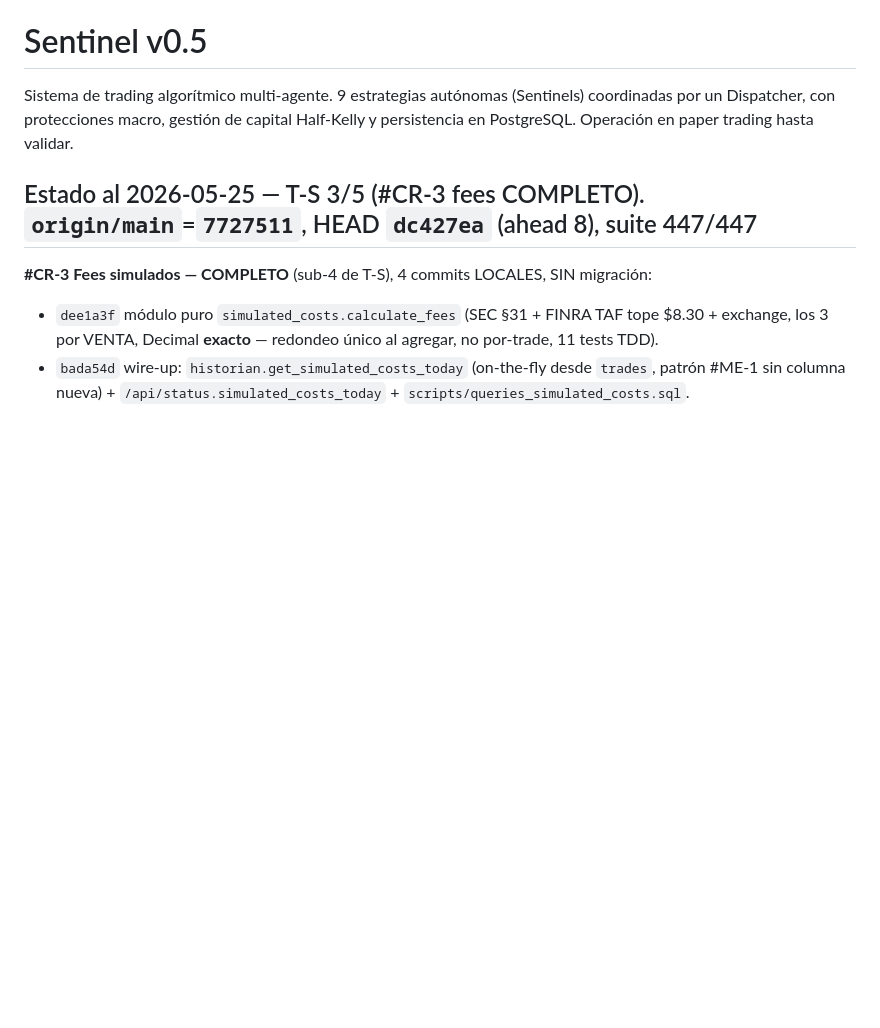
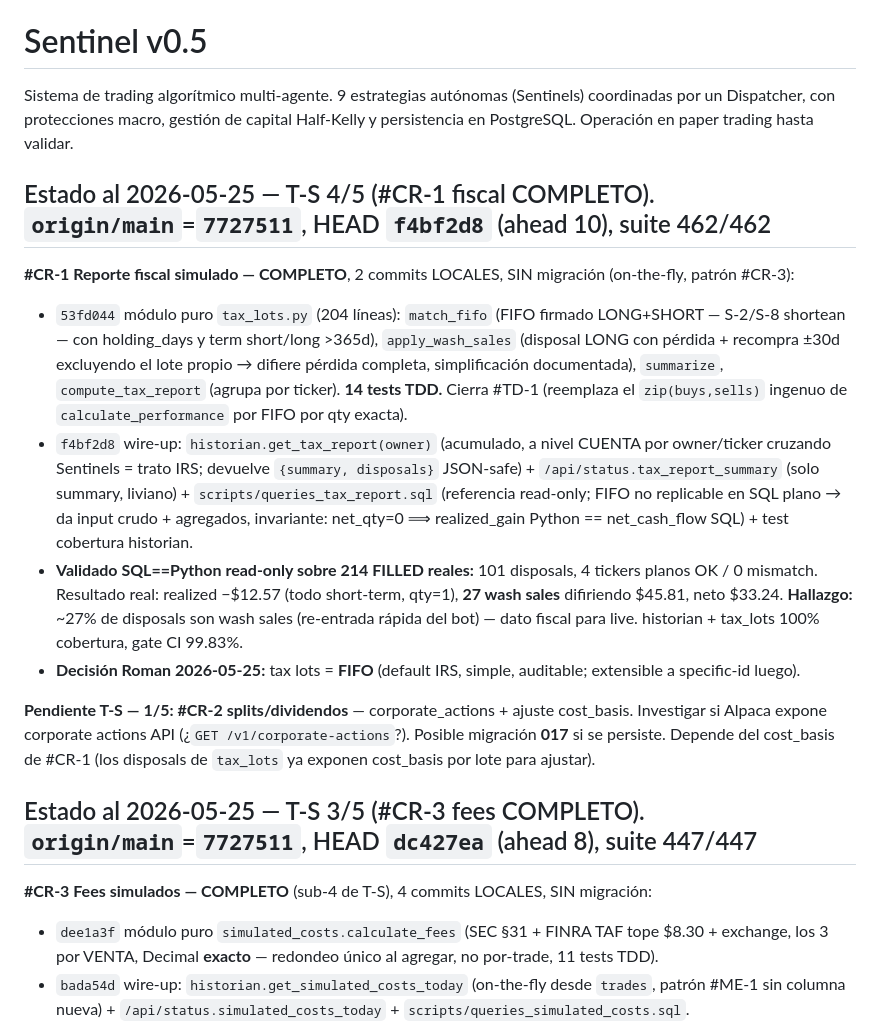
Before and after one commit to Olardu/afterlife-capital, a Markdown page: sentinel-v0.5/CLAUDE.md, the part around the change. GitHub-like rendering; blank space fills up the shorter version.

Commit message:
docs(sentinel): CLAUDE.md — T-S 4/5, #CR-1 fiscal COMPLETO

```diff
--- a/sentinel-v0.5/CLAUDE.md
+++ b/sentinel-v0.5/CLAUDE.md
@@ -1,6 +1,16 @@
 # Sentinel v0.5
 
 Sistema de trading algorítmico multi-agente. 9 estrategias autónomas (Sentinels) coordinadas por un Dispatcher, con protecciones macro, gestión de capital Half-Kelly y persistencia en PostgreSQL. Operación en paper trading hasta validar.
+
+## Estado al 2026-05-25 — T-S 4/5 (#CR-1 fiscal COMPLETO). `origin/main`=`7727511`, HEAD `f4bf2d8` (ahead 10), suite 462/462
+
+**#CR-1 Reporte fiscal simulado — COMPLETO**, 2 commits LOCALES, SIN migración (on-the-fly, patrón #CR-3):
+- `53fd044` módulo puro `tax_lots.py` (204 líneas): `match_fifo` (FIFO firmado LONG+SHORT — S-2/S-8 shortean — con holding_days y term short/long >365d), `apply_wash_sales` (disposal LONG con pérdida + recompra ±30d excluyendo el lote propio → difiere pérdida completa, simplificación documentada), `summarize`, `compute_tax_report` (agrupa por ticker). **14 tests TDD.** Cierra #TD-1 (reemplaza el `zip(buys,sells)` ingenuo de `calculate_performance` por FIFO por qty exacta).
+- `f4bf2d8` wire-up: `historian.get_tax_report(owner)` (acumulado, a nivel CUENTA por owner/ticker cruzando Sentinels = trato IRS; devuelve `{summary, disposals}` JSON-safe) + `/api/status.tax_report_summary` (solo summary, liviano) + `scripts/queries_tax_report.sql` (referencia read-only; FIFO no replicable en SQL plano → da input crudo + agregados, invariante: net_qty=0 ⟹ realized_gain Python == net_cash_flow SQL) + test cobertura historian.
+- **Validado SQL==Python read-only sobre 214 FILLED reales:** 101 disposals, 4 tickers planos OK / 0 mismatch. Resultado real: realized −$12.57 (todo short-term, qty=1), **27 wash sales** difiriendo $45.81, neto $33.24. **Hallazgo:** ~27% de disposals son wash sales (re-entrada rápida del bot) — dato fiscal para live. historian + tax_lots 100% cobertura, gate CI 99.83%.
+- **Decisión Roman 2026-05-25:** tax lots = **FIFO** (default IRS, simple, auditable; extensible a specific-id luego).
+
+**Pendiente T-S — 1/5: #CR-2 splits/dividendos** — corporate_actions + ajuste cost_basis. Investigar si Alpaca expone corporate actions API (¿`GET /v1/corporate-actions`?). Posible migración **017** si se persiste. Depende del cost_basis de #CR-1 (los disposals de `tax_lots` ya exponen cost_basis por lote para ajustar).
 
 ## Estado al 2026-05-25 — T-S 3/5 (#CR-3 fees COMPLETO). `origin/main`=`7727511`, HEAD `dc427ea` (ahead 8), suite 447/447
 
```
